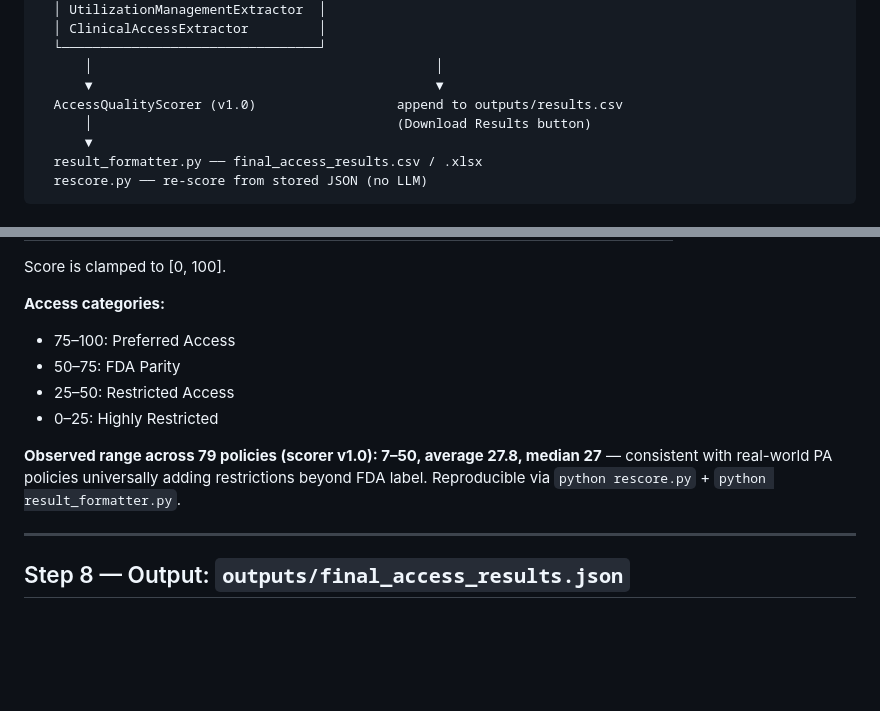
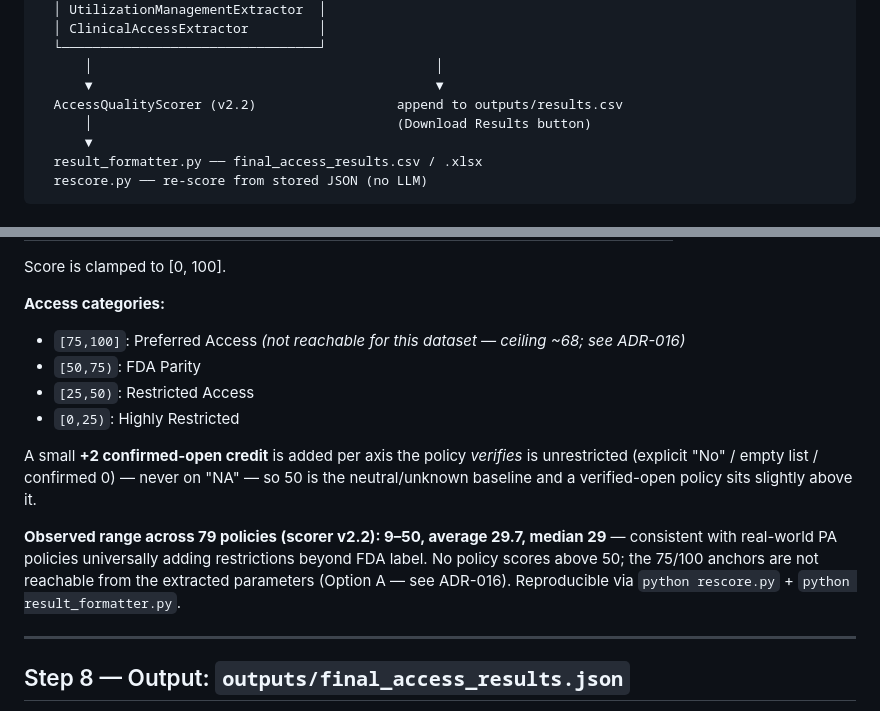
Before and after one commit to dhruvsahu/pso-pa-pipeline, a Markdown page: docs/PIPELINE_FLOW.md, 2 parts joined by grey strips. Rendered like a GitHub page; blank space fills up the shorter version.

```diff
--- a/docs/PIPELINE_FLOW.md
+++ b/docs/PIPELINE_FLOW.md
@@ -30,7 +30,7 @@ DocumentProcessor  (PDF → Pages, PyMuPDF)     DocumentProcessor
   └─────────────────────────────────┘
       │                                            │
       ▼                                            ▼
-  AccessQualityScorer (v1.0)                  append to outputs/results.csv
+  AccessQualityScorer (v2.2)                  append to outputs/results.csv
       │                                       (Download Results button)
       ▼
   result_formatter.py ── final_access_results.csv / .xlsx
@@ -232,12 +232,16 @@ Compares all extractor outputs against `assets/fda_baselines.csv` (FDA prescribi
 Score is clamped to [0, 100].
 
 **Access categories:**
-- 75–100: Preferred Access
-- 50–75: FDA Parity
-- 25–50: Restricted Access
-- 0–25: Highly Restricted
+- `[75,100]`: Preferred Access *(not reachable for this dataset — ceiling ~68; see ADR-016)*
+- `[50,75)`: FDA Parity
+- `[25,50)`: Restricted Access
+- `[0,25)`: Highly Restricted
 
-**Observed range across 79 policies (scorer v1.0): 7–50, average 27.8, median 27** — consistent with real-world PA policies universally adding restrictions beyond FDA label. Reproducible via `python rescore.py` + `python result_formatter.py`.
+A small **+2 confirmed-open credit** is added per axis the policy *verifies* is unrestricted
+(explicit "No" / empty list / confirmed 0) — never on "NA" — so 50 is the neutral/unknown baseline
+and a verified-open policy sits slightly above it.
+
+**Observed range across 79 policies (scorer v2.2): 9–50, average 29.7, median 29** — consistent with real-world PA policies universally adding restrictions beyond FDA label. No policy scores above 50; the 75/100 anchors are not reachable from the extracted parameters (Option A — see ADR-016). Reproducible via `python rescore.py` + `python result_formatter.py`.
 
 ---
 
```
